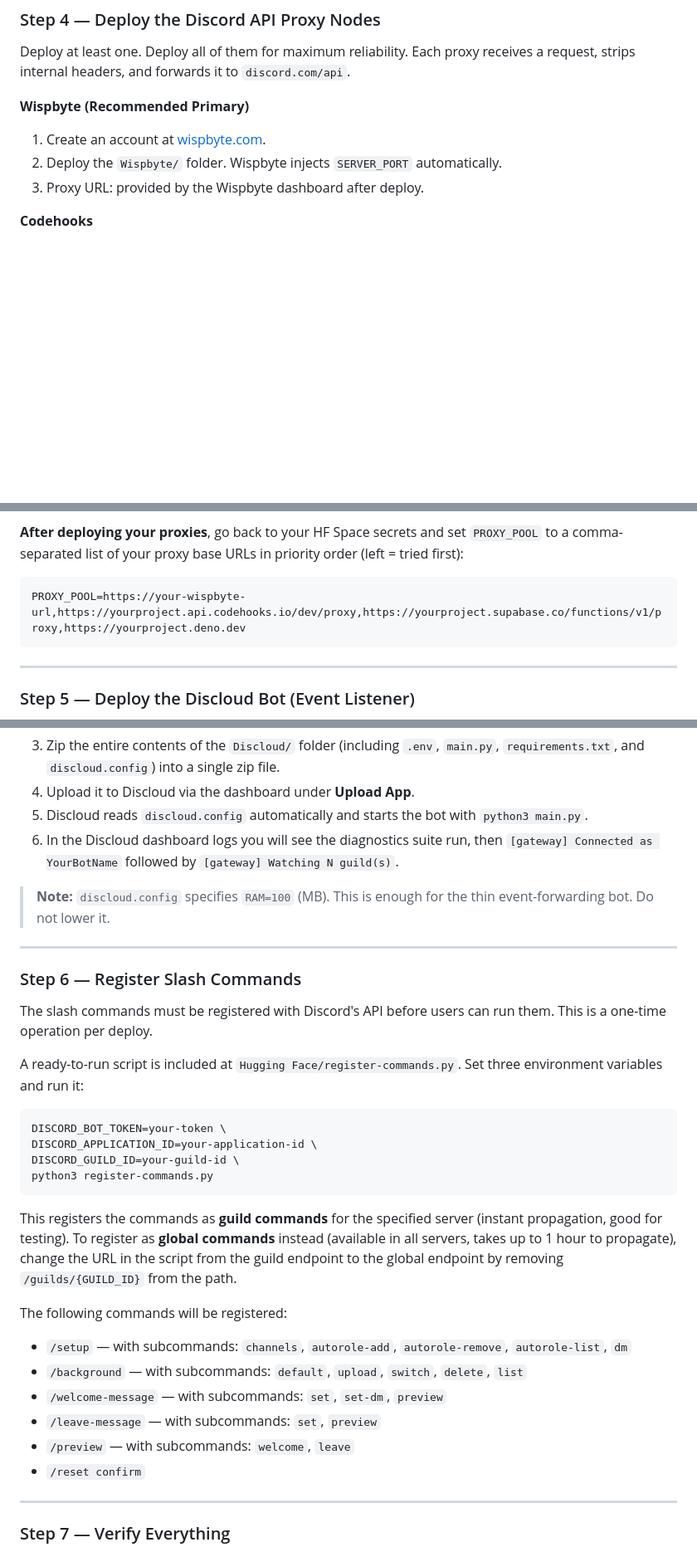
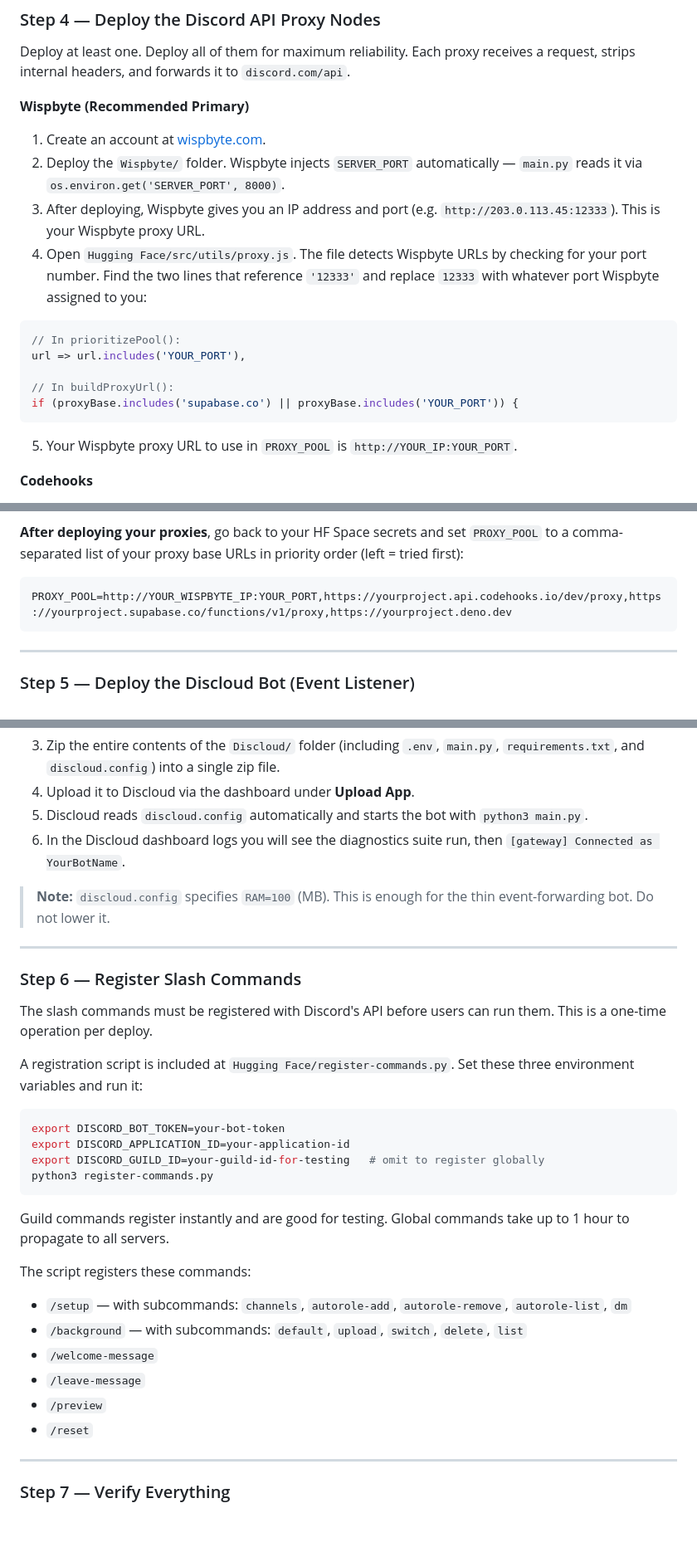
Before and after one commit to Archy-Official/Welcomer-bot, a Markdown page: README.md, 3 parts joined by grey strips. Shown at 83% size. Rendered like a GitHub page; blank space fills up the shorter version.

````diff
--- a/README.md
+++ b/README.md
@@ -358,8 +379,19 @@ Deploy at least one. Deploy all of them for maximum reliability. Each proxy rece
 **Wispbyte (Recommended Primary)**
 
 1. Create an account at [wispbyte.com](https://wispbyte.com).
-2. Deploy the `Wispbyte/` folder. Wispbyte injects `SERVER_PORT` automatically.
-3. Proxy URL: provided by the Wispbyte dashboard after deploy.
+2. Deploy the `Wispbyte/` folder. Wispbyte injects `SERVER_PORT` automatically — `main.py` reads it via `os.environ.get('SERVER_PORT', 8000)`.
+3. After deploying, Wispbyte gives you an IP address and port (e.g. `http://203.0.113.45:12333`). This is your Wispbyte proxy URL.
+4. Open `Hugging Face/src/utils/proxy.js`. The file detects Wispbyte URLs by checking for your port number. Find the two lines that reference `'12333'` and replace `12333` with whatever port Wispbyte assigned to you:
+
+```js
+// In prioritizePool():
+url => url.includes('YOUR_PORT'),
+
+// In buildProxyUrl():
+if (proxyBase.includes('supabase.co') || proxyBase.includes('YOUR_PORT')) {
+```
+
+5. Your Wispbyte proxy URL to use in `PROXY_POOL` is `http://YOUR_IP:YOUR_PORT`.
 
 **Codehooks**
 
@@ -385,7 +417,7 @@ Deploy at least one. Deploy all of them for maximum reliability. Each proxy rece
 **After deploying your proxies**, go back to your HF Space secrets and set `PROXY_POOL` to a comma-separated list of your proxy base URLs in priority order (left = tried first):
 
 ```
-PROXY_POOL=https://your-wispbyte-url,https://yourproject.api.codehooks.io/dev/proxy,https://yourproject.supabase.co/functions/v1/proxy,https://yourproject.deno.dev
+PROXY_POOL=http://YOUR_WISPBYTE_IP:YOUR_PORT,https://yourproject.api.codehooks.io/dev/proxy,https://yourproject.supabase.co/functions/v1/proxy,https://yourproject.deno.dev
 ```
 
 ---
@@ -407,7 +439,7 @@ API_SECRET=the-same-api-secret-used-everywhere
 3. Zip the entire contents of the `Discloud/` folder (including `.env`, `main.py`, `requirements.txt`, and `discloud.config`) into a single zip file.
 4. Upload it to Discloud via the dashboard under **Upload App**.
 5. Discloud reads `discloud.config` automatically and starts the bot with `python3 main.py`.
-6. In the Discloud dashboard logs you will see the diagnostics suite run, then `[gateway] Connected as YourBotName` followed by `[gateway] Watching N guild(s)`.
+6. In the Discloud dashboard logs you will see the diagnostics suite run, then `[gateway] Connected as YourBotName`.
 
 > **Note:** `discloud.config` specifies `RAM=100` (MB). This is enough for the thin event-forwarding bot. Do not lower it.
 
@@ -417,25 +449,25 @@ API_SECRET=the-same-api-secret-used-everywhere
 
 The slash commands must be registered with Discord's API before users can run them. This is a one-time operation per deploy.
 
-A ready-to-run script is included at `Hugging Face/register-commands.py`. Set three environment variables and run it:
+A registration script is included at `Hugging Face/register-commands.py`. Set these three environment variables and run it:
 
 ```bash
-DISCORD_BOT_TOKEN=your-token \
-DISCORD_APPLICATION_ID=your-application-id \
-DISCORD_GUILD_ID=your-guild-id \
+export DISCORD_BOT_TOKEN=your-bot-token
+export DISCORD_APPLICATION_ID=your-application-id
+export DISCORD_GUILD_ID=your-guild-id-for-testing   # omit to register globally
 python3 register-commands.py
 ```
 
-This registers the commands as **guild commands** for the specified server (instant propagation, good for testing). To register as **global commands** instead (available in all servers, takes up to 1 hour to propagate), change the URL in the script from the guild endpoint to the global endpoint by removing `/guilds/{GUILD_ID}` from the path.
+Guild commands register instantly and are good for testing. Global commands take up to 1 hour to propagate to all servers.
 
-The following commands will be registered:
+The script registers these commands:
 
 - `/setup` — with subcommands: `channels`, `autorole-add`, `autorole-remove`, `autorole-list`, `dm`
 - `/background` — with subcommands: `default`, `upload`, `switch`, `delete`, `list`
-- `/welcome-message` — with subcommands: `set`, `set-dm`, `preview`
-- `/leave-message` — with subcommands: `set`, `preview`
-- `/preview` — with subcommands: `welcome`, `leave`
-- `/reset confirm`
+- `/welcome-message`
+- `/leave-message`
+- `/preview`
+- `/reset`
 
 ---
 
````
Also changed, not shown: other parts of README.md (+47 -26 lines).
